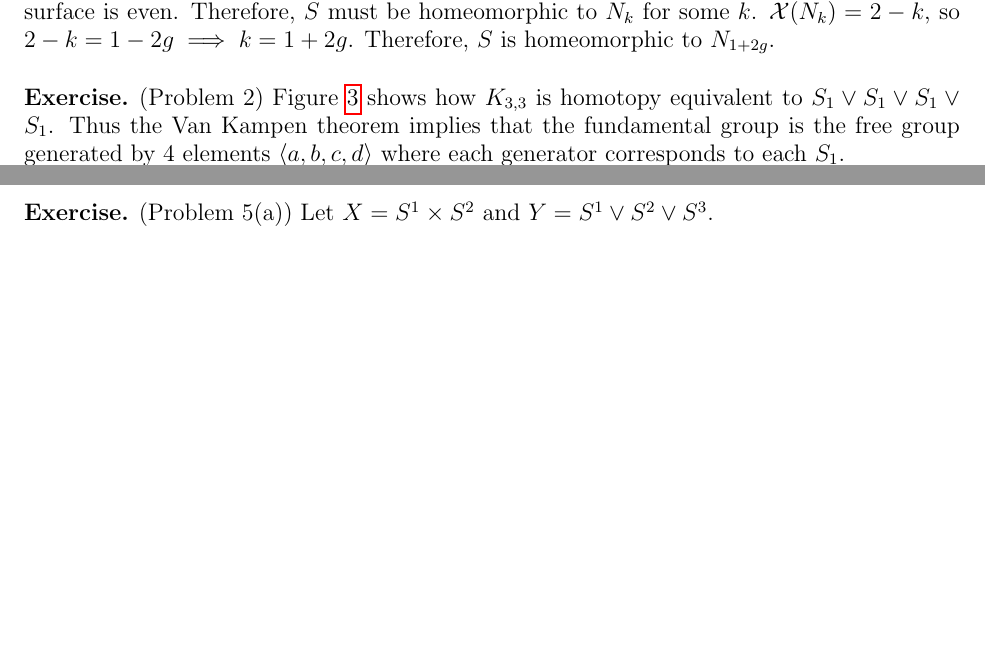
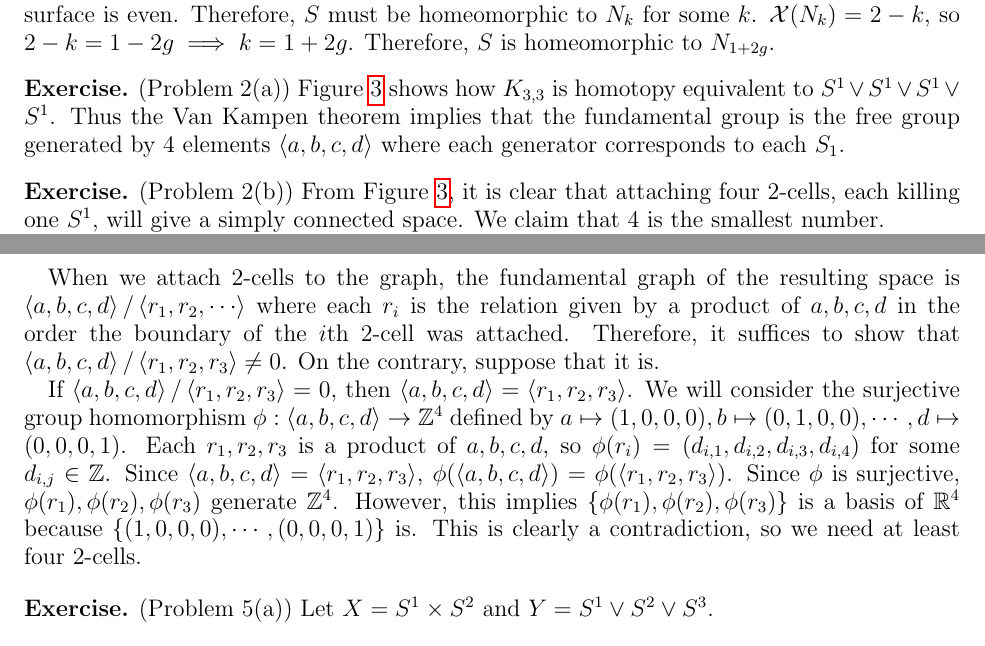
Before and after one commit to hidenori-shinohara/courses, a LaTeX paper (math611/final/math611-final.tex): two parts of pages 3 and 4 of 6, joined at a grey line, cut so that both start at the same text, the shorter picture padded with empty space. Compiled offline with pdfLaTeX.

Commit message:
Finish Problem 2(b)

```diff
--- a/math611/final/math611-final.tex
+++ b/math611/final/math611-final.tex
@@ -156,14 +156,31 @@
   Therefore, $S$ is homeomorphic to $N_{1 + 2g}$.
 \end{exer}
 
-\begin{exer}{(Problem 2)}
+\begin{exer}{(Problem 2(a))}
  \begin{figure}
    \includegraphics[width=.5\linewidth]{k33.jpeg}
    \caption{$K_{3, 3}$}
    \label{fig:k33}
  \end{figure}
- Figure \ref{fig:k33} shows how $K_{3, 3}$ is homotopy equivalent to $S_1 \vee S_1 \vee S_1 \vee S_1$.
+ Figure \ref{fig:k33} shows how $K_{3, 3}$ is homotopy equivalent to $S^1 \vee S^1 \vee S^1 \vee S^1$.
  Thus the Van Kampen theorem implies that the fundamental group is the free group generated by 4 elements $\ev{ a, b, c, d }$ where each generator corresponds to each $S_1$.
+\end{exer}
+
+\begin{exer}{(Problem 2(b))}
+  From Figure \ref{fig:k33}, it is clear that attaching four 2-cells, each killing one $S^1$, will give a simply connected space.
+  We claim that 4 is the smallest number.
+
+  When we attach 2-cells to the graph, the fundamental graph of the resulting space is $\ev{ a, b, c, d} / \ev{ r_1, r_2, \cdots }$ where each $r_i$ is the relation given by a product of $a, b, c, d$ in the order the boundary of the $i$th 2-cell was attached.
+  Therefore, it suffices to show that $\ev{a, b, c, d} / \ev{r_1, r_2, r_3} \ne 0$.
+  On the contrary, suppose that it is.
+
+  If $\ev{a, b, c, d} / \ev{r_1, r_2, r_3} = 0$, then $\ev{a, b, c, d} = \ev{r_1, r_2, r_3}$.
+  We will consider the surjective group homomorphism $\phi: \ev{a, b, c, d} \rightarrow \mathbb{Z}^4$ defined by $a \mapsto (1, 0, 0, 0), b \mapsto (0, 1, 0, 0), \cdots, d \mapsto (0, 0, 0, 1)$.
+  Each $r_1, r_2, r_3$ is a product of $a, b, c, d$, so $\phi(r_i) = (d_{i, 1}, d_{i, 2}, d_{i, 3}, d_{i, 4})$ for some $d_{i, j} \in \mathbb{Z}$.
+  Since $\ev{a, b, c, d} = \ev{r_1, r_2, r_3}$, $\phi(\ev{a, b, c, d}) = \phi(\ev{r_1, r_2, r_3})$.
+  Since $\phi$ is surjective, $\phi(r_1), \phi(r_2), \phi(r_3)$ generate $\mathbb{Z}^4$.
+  However, this implies $\{ \phi(r_1), \phi(r_2), \phi(r_3) \}$ is a basis of $\mathbb{R}^4$ because $\{ (1, 0, 0, 0), \cdots, (0, 0, 0, 1) \}$ is.
+  This is clearly a contradiction, so we need at least four 2-cells.
 \end{exer}
 
 \begin{exer}{(Problem 5(a))}
```
Also changed, not shown: math611/final/math611-final.pdf.
